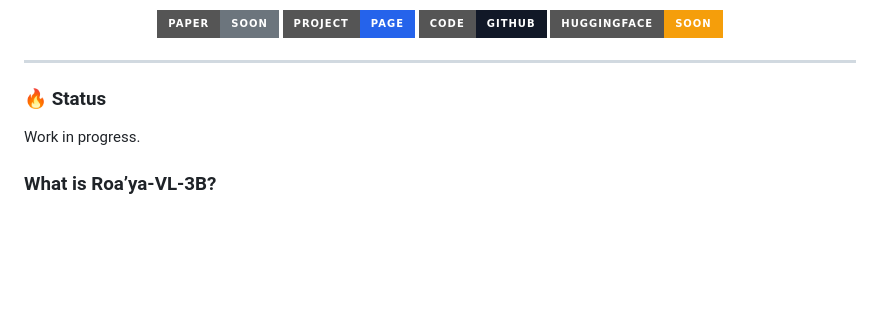
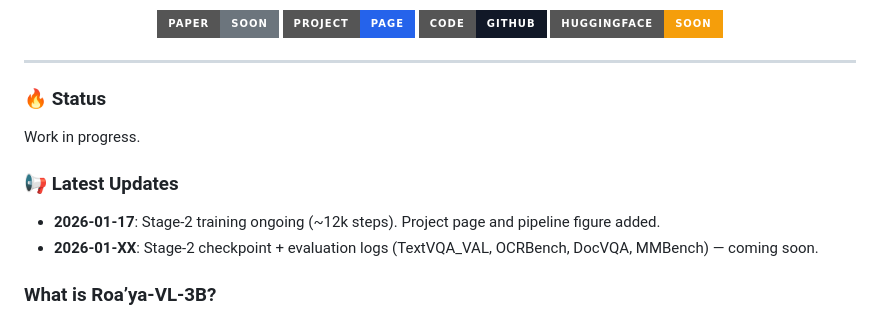
Before and after one commit to yakoubbazi/Roaya-VL, a Markdown page: README.md, the part around the change. GitHub-like rendering; badges without logos; blank space fills up the shorter version.

```diff
--- a/README.md
+++ b/README.md
@@ -48,6 +48,10 @@
 ### 🔥 Status
 Work in progress.
 
+### 📢 Latest Updates
+- **2026-01-17**: Stage-2 training ongoing (~12k steps). Project page and pipeline figure added.
+- **2026-01-XX**: Stage-2 checkpoint + evaluation logs (TextVQA_VAL, OCRBench, DocVQA, MMBench) — coming soon.
+
 ### What is Roa’ya-VL-3B?
 We introduce Roa’ya-VL-3B, a bilingual Arabic–English VLM built from scratch to evaluate whether compression-first, OCR-style vision encoders can generalize to broader VLM tasks under a fixed visual token budget. Roa’ya-VL-3B combines a token-efficient vision encoder (DeepSeek-OCR–inspired) with Qwen2.5-VL-3B, supporting 256-token (1024×1024), 400-token (1280×1280), and tiled document settings (up to 9×400 tokens). We systematically study VLM training paradigms—pretraining, instruction tuning, and preference optimization / reinforcement learning—and report transparent intermediate validation to understand how data mixture and tokenization choices affect OCR fidelity, general reasoning, and Arabic visual understanding. The model is trained on an 18.5M open instruction mixture (including 1.5M Arabic). We will release weights, code, and configs.
 
```
